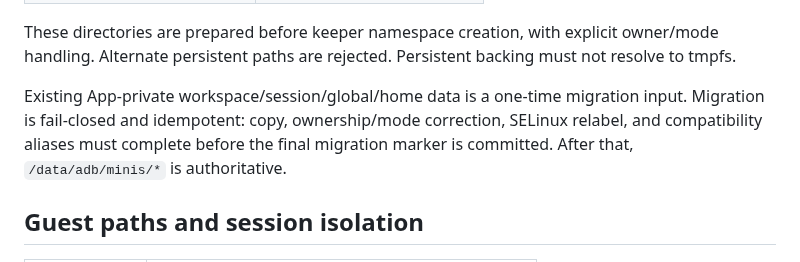
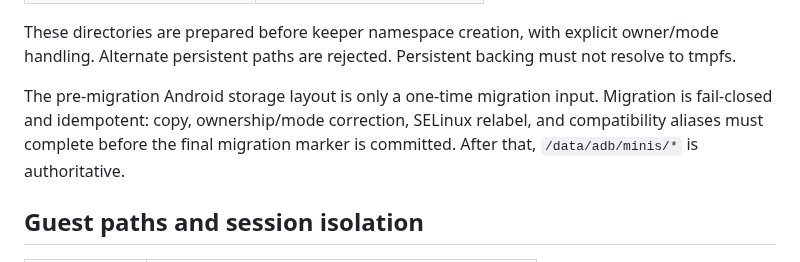
Before and after one commit to Slacker-LLC/minis-for-android, a Markdown page: docs/EXECUTION-ENVIRONMENT.md, the part around the change. GitHub-like rendering.

Commit message:
docs: avoid stale pre-migration persistence framing

```diff
--- a/docs/EXECUTION-ENVIRONMENT.md
+++ b/docs/EXECUTION-ENVIRONMENT.md
@@ -100,7 +100,7 @@ The persistent sources of truth are fixed:
 
 These directories are prepared before keeper namespace creation, with explicit owner/mode handling. Alternate persistent paths are rejected. Persistent backing must not resolve to tmpfs.
 
-Existing App-private workspace/session/global/home data is a one-time migration input. Migration is fail-closed and idempotent: copy, ownership/mode correction, SELinux relabel, and compatibility aliases must complete before the final migration marker is committed. After that, `/data/adb/minis/*` is authoritative.
+The pre-migration Android storage layout is only a one-time migration input. Migration is fail-closed and idempotent: copy, ownership/mode correction, SELinux relabel, and compatibility aliases must complete before the final migration marker is committed. After that, `/data/adb/minis/*` is authoritative.
 
 ## Guest paths and session isolation
 
```
